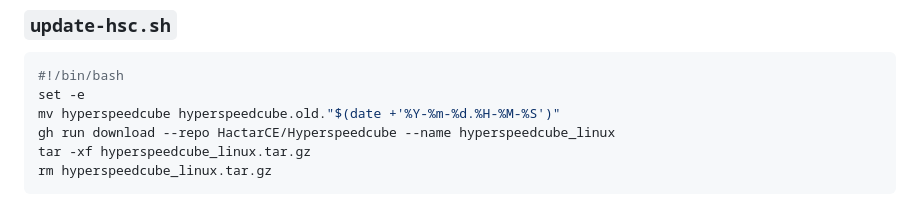
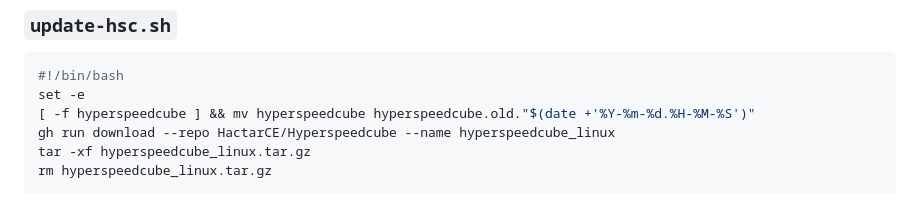
Before and after one commit to Hypercubers/hypercubing-leaderboards, a Markdown page: setup.md, the part around the change. Rendered like a GitHub page.

Commit message:
Fix `update-hsc.sh` on initial setup

````diff
--- a/setup.md
+++ b/setup.md
@@ -199,7 +199,7 @@ gh run download --repo hypercubers/hypercubing-leaderboards --name linux
 ```sh title="update-hsc.sh"
 #!/bin/bash
 set -e
-mv hyperspeedcube hyperspeedcube.old."$(date +'%Y-%m-%d.%H-%M-%S')"
+[ -f hyperspeedcube ] && mv hyperspeedcube hyperspeedcube.old."$(date +'%Y-%m-%d.%H-%M-%S')"
 gh run download --repo HactarCE/Hyperspeedcube --name hyperspeedcube_linux
 tar -xf hyperspeedcube_linux.tar.gz
 rm hyperspeedcube_linux.tar.gz
````
